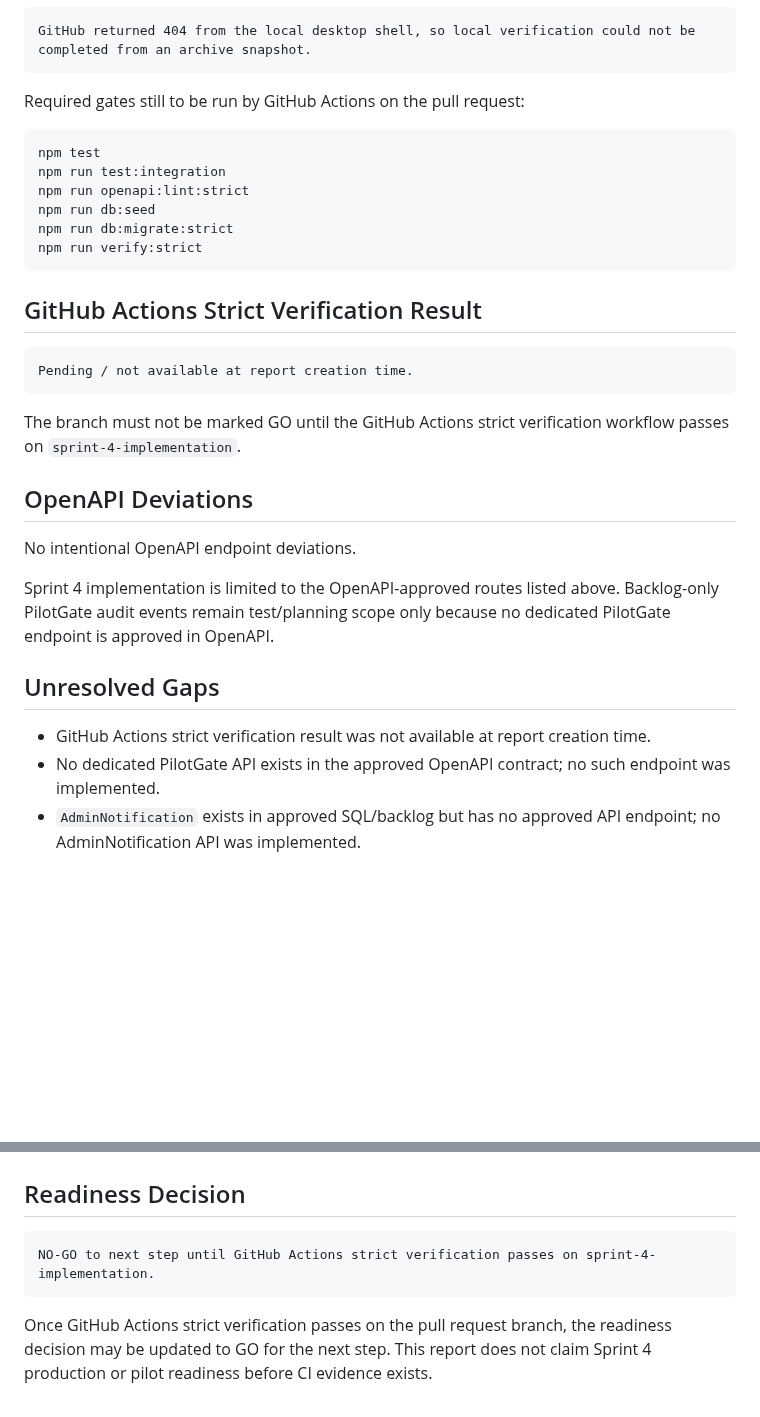
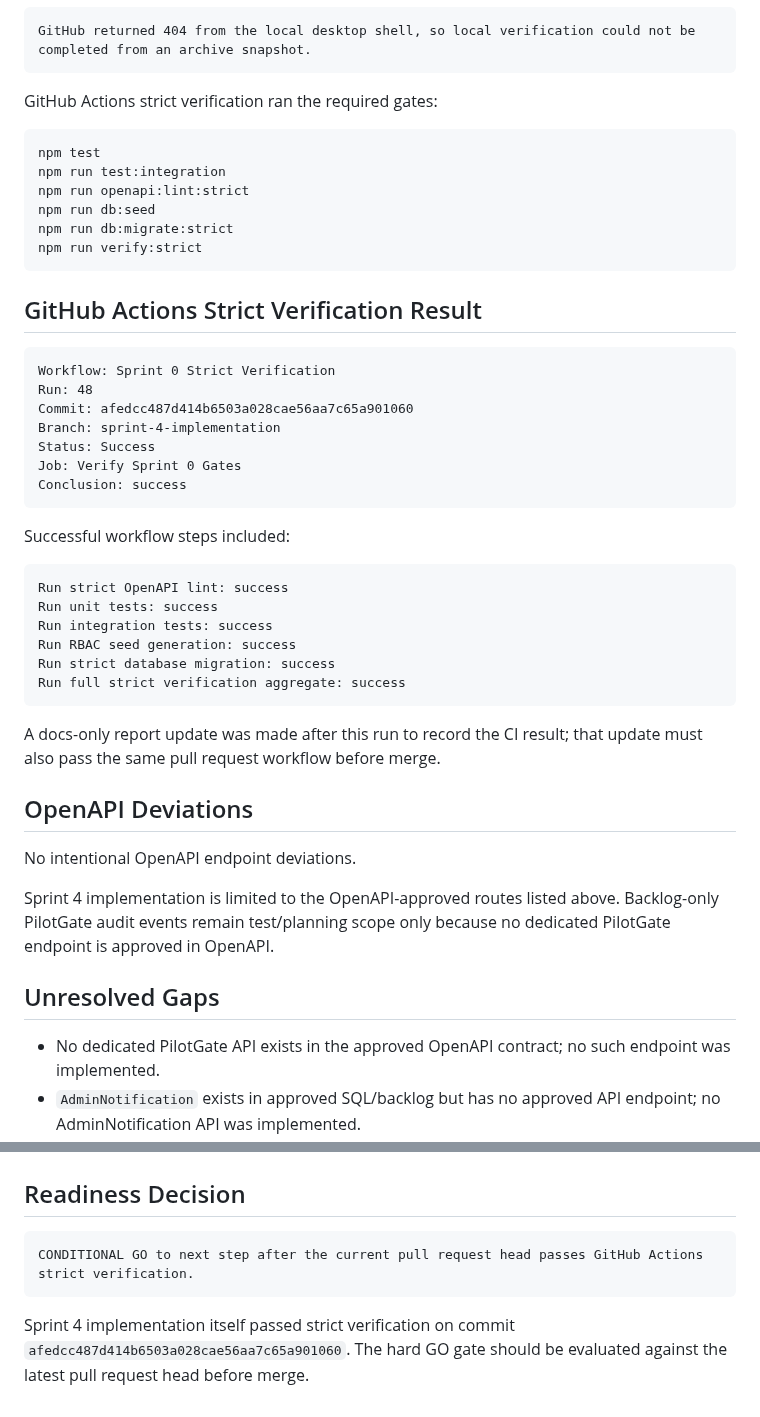
Before and after one commit to henter36/marketing-os, a Markdown page: docs/sprint_4_implementation_report.md, 2 parts joined by grey strips. Drawn GitHub-style; blank space fills up the shorter version.

Commit message:
docs: record Sprint 4 CI result

````diff
--- a/docs/sprint_4_implementation_report.md
+++ b/docs/sprint_4_implementation_report.md
@@ -89,7 +89,7 @@ Result:
 GitHub returned 404 from the local desktop shell, so local verification could not be completed from an archive snapshot.
 ```
 
-Required gates still to be run by GitHub Actions on the pull request:
+GitHub Actions strict verification ran the required gates:
 
 ```bash
 npm test
@@ -103,10 +103,27 @@ npm run verify:strict
 ## GitHub Actions Strict Verification Result
 
 ```text
-Pending / not available at report creation time.
+Workflow: Sprint 0 Strict Verification
+Run: 48
+Commit: afedcc487d414b6503a028cae56aa7c65a901060
+Branch: sprint-4-implementation
+Status: Success
+Job: Verify Sprint 0 Gates
+Conclusion: success
 ```
 
-The branch must not be marked GO until the GitHub Actions strict verification workflow passes on `sprint-4-implementation`.
+Successful workflow steps included:
+
+```text
+Run strict OpenAPI lint: success
+Run unit tests: success
+Run integration tests: success
+Run RBAC seed generation: success
+Run strict database migration: success
+Run full strict verification aggregate: success
+```
+
+A docs-only report update was made after this run to record the CI result; that update must also pass the same pull request workflow before merge.
 
 ## OpenAPI Deviations
 
@@ -116,7 +133,6 @@ Sprint 4 implementation is limited to the OpenAPI-approved routes listed above.
 
 ## Unresolved Gaps
 
-- GitHub Actions strict verification result was not available at report creation time.
 - No dedicated PilotGate API exists in the approved OpenAPI contract; no such endpoint was implemented.
 - `AdminNotification` exists in approved SQL/backlog but has no approved API endpoint; no AdminNotification API was implemented.
 - `SetupChecklistItem` exists in approved SQL/backlog but has no approved API endpoint; no SetupChecklistItem API was implemented.
@@ -148,7 +164,7 @@ unapproved endpoints
 ## Readiness Decision
 
 ```text
-NO-GO to next step until GitHub Actions strict verification passes on sprint-4-implementation.
+CONDITIONAL GO to next step after the current pull request head passes GitHub Actions strict verification.
 ```
 
-Once GitHub Actions strict verification passes on the pull request branch, the readiness decision may be updated to GO for the next step. This report does not claim Sprint 4 production or pilot readiness before CI evidence exists.
+Sprint 4 implementation itself passed strict verification on commit `afedcc487d414b6503a028cae56aa7c65a901060`. The hard GO gate should be evaluated against the latest pull request head before merge.
````
